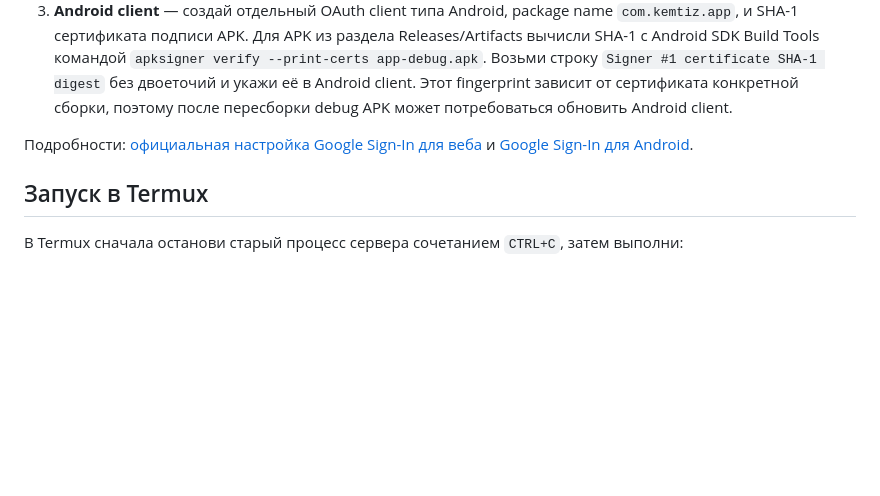
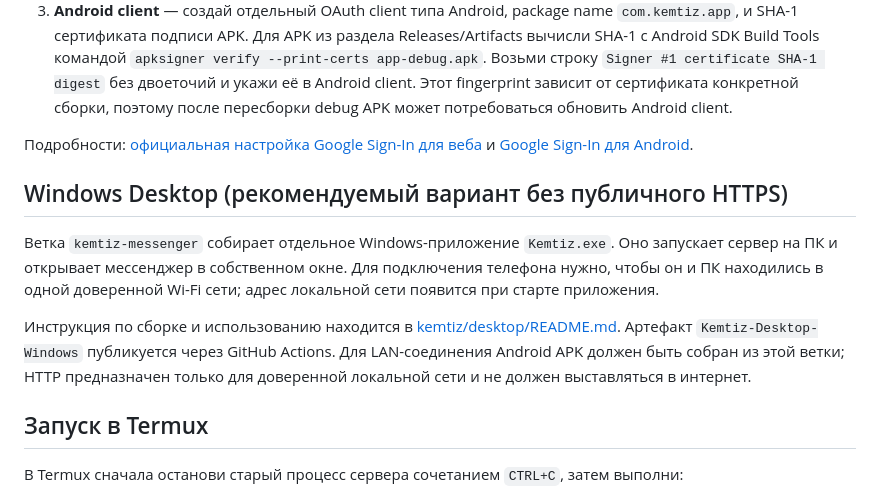
Before and after one commit to Selteck1/ApkGhostly, a Markdown page: kemtiz/README.md, the part around the change. Drawn GitHub-style; blank space fills up the shorter version.

Commit message:
Document Windows desktop build and LAN setup

```diff
--- a/kemtiz/README.md
+++ b/kemtiz/README.md
@@ -23,6 +23,12 @@ ID-токен проверяется сервером через защищён
 
 Подробности: [официальная настройка Google Sign-In для веба](https://developers.google.com/identity/gsi/web/guides/get-google-api-clientid) и [Google Sign-In для Android](https://developer.android.com/identity/sign-in/credential-manager-siwg?hl=en).
 
+
+## Windows Desktop (рекомендуемый вариант без публичного HTTPS)
+
+Ветка `kemtiz-messenger` собирает отдельное Windows-приложение `Kemtiz.exe`. Оно запускает сервер на ПК и открывает мессенджер в собственном окне. Для подключения телефона нужно, чтобы он и ПК находились в одной доверенной Wi-Fi сети; адрес локальной сети появится при старте приложения.
+
+Инструкция по сборке и использованию находится в [kemtiz/desktop/README.md](desktop/README.md). Артефакт `Kemtiz-Desktop-Windows` публикуется через GitHub Actions. Для LAN-соединения Android APK должен быть собран из этой ветки; HTTP предназначен только для доверенной локальной сети и не должен выставляться в интернет.
 
 ## Запуск в Termux
 
```
